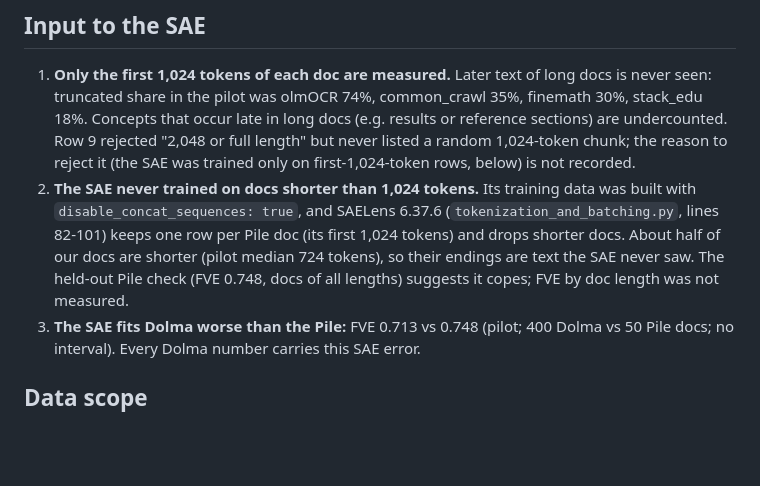
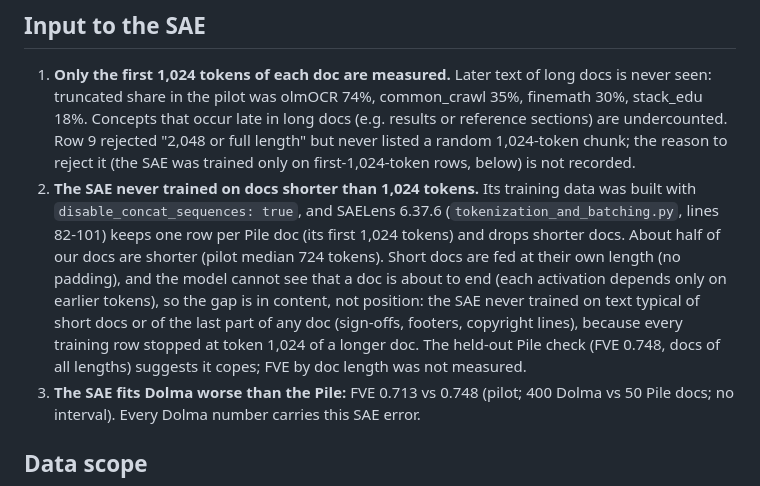
Before and after one commit to angelaho1207/urop-fall-26, a Markdown page: notes/limitations_exp1.md, the part around the change. Rendered like a GitHub page; blank space fills up the shorter version.

Commit message:
Clarify limitation 2: content gap, not position
Co-Authored-By: Claude Opus 5.5 <noreply@anthropic.com>

```diff
--- a/notes/limitations_exp1.md
+++ b/notes/limitations_exp1.md
@@ -4,7 +4,7 @@ Collected 2026-10-19 from design.md and the review of experiments 1-15. Each ite
 
 ## Input to the SAE
 1. **Only the first 1,024 tokens of each doc are measured.** Later text of long docs is never seen: truncated share in the pilot was olmOCR 74%, common_crawl 35%, finemath 30%, stack_edu 18%. Concepts that occur late in long docs (e.g. results or reference sections) are undercounted. Row 9 rejected "2,048 or full length" but never listed a random 1,024-token chunk; the reason to reject it (the SAE was trained only on first-1,024-token rows, below) is not recorded.
-2. **The SAE never trained on docs shorter than 1,024 tokens.** Its training data was built with `disable_concat_sequences: true`, and SAELens 6.37.6 (`tokenization_and_batching.py`, lines 82-101) keeps one row per Pile doc (its first 1,024 tokens) and drops shorter docs. About half of our docs are shorter (pilot median 724 tokens), so their endings are text the SAE never saw. The held-out Pile check (FVE 0.748, docs of all lengths) suggests it copes; FVE by doc length was not measured.
+2. **The SAE never trained on docs shorter than 1,024 tokens.** Its training data was built with `disable_concat_sequences: true`, and SAELens 6.37.6 (`tokenization_and_batching.py`, lines 82-101) keeps one row per Pile doc (its first 1,024 tokens) and drops shorter docs. About half of our docs are shorter (pilot median 724 tokens). Short docs are fed at their own length (no padding), and the model cannot see that a doc is about to end (each activation depends only on earlier tokens), so the gap is in content, not position: the SAE never trained on text typical of short docs or of the last part of any doc (sign-offs, footers, copyright lines), because every training row stopped at token 1,024 of a longer doc. The held-out Pile check (FVE 0.748, docs of all lengths) suggests it copes; FVE by doc length was not measured.
 3. **The SAE fits Dolma worse than the Pile:** FVE 0.713 vs 0.748 (pilot; 400 Dolma vs 50 Pile docs; no interval). Every Dolma number carries this SAE error.
 
 ## Data scope
```
